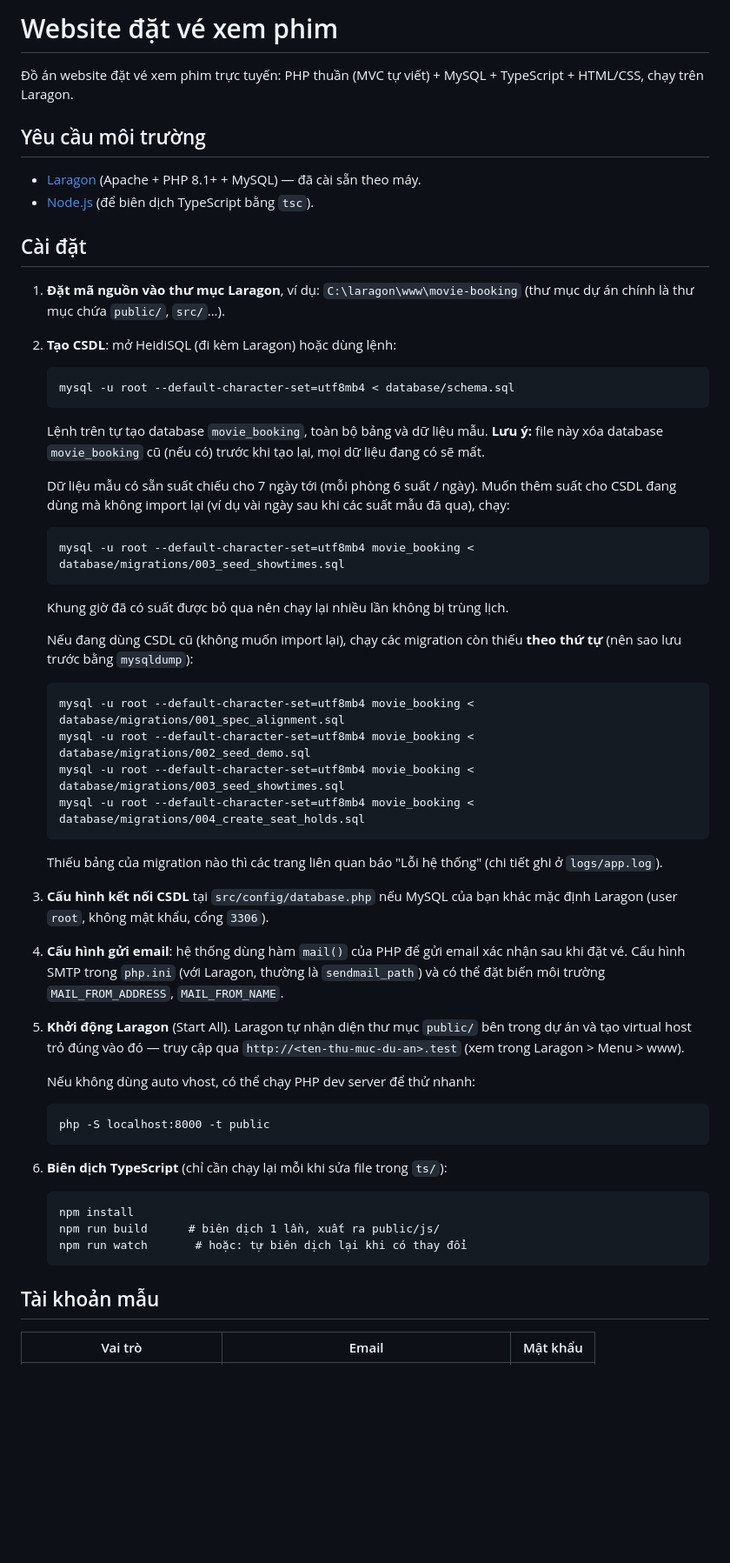
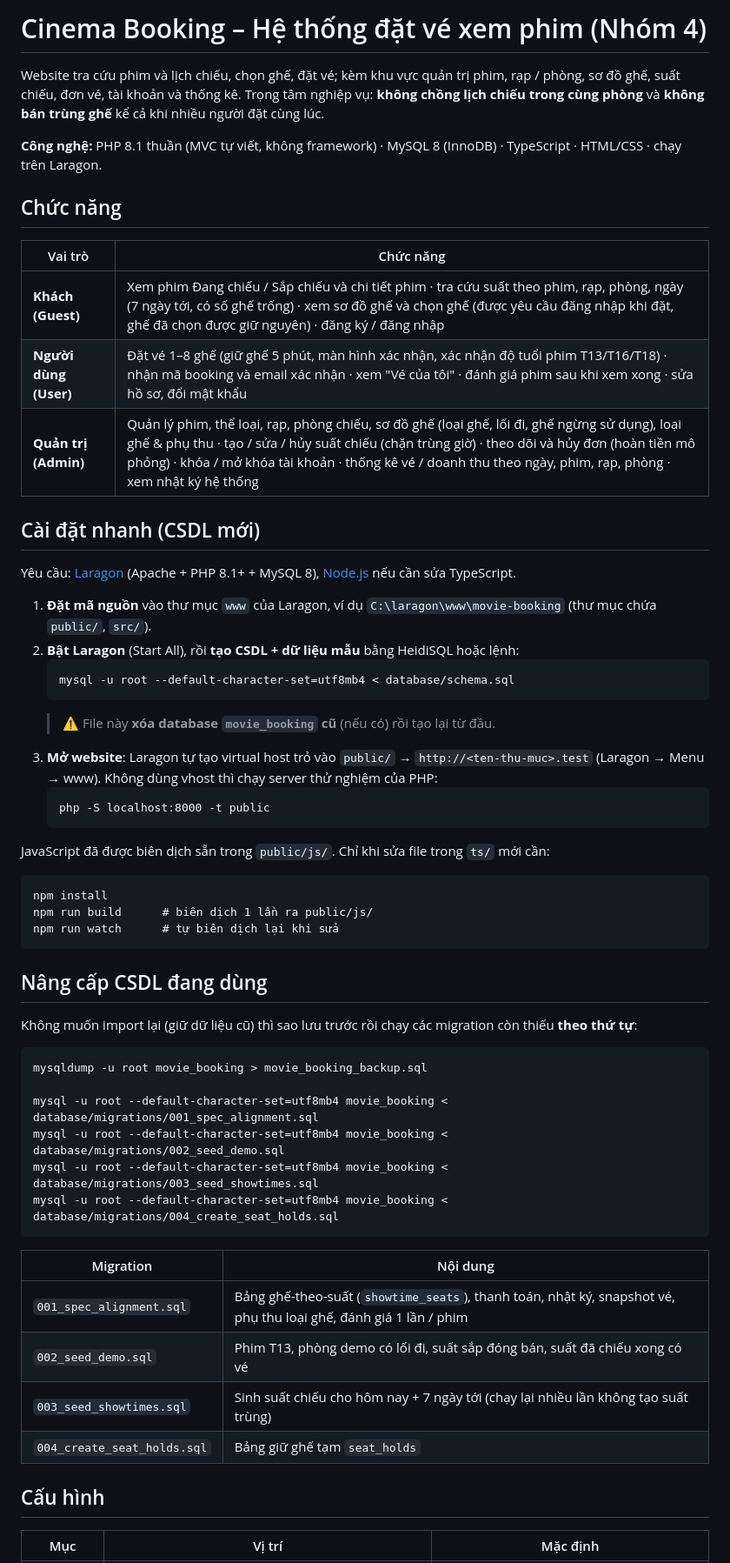
Before and after one commit to Darling-Trieu/wed_xemphim, a Markdown page: README.md, the part around one of its changes. Shown at 87% size. Drawn GitHub-style; blank space fills up the shorter version.

````diff
--- a/README.md
+++ b/README.md
@@ -1,59 +1,63 @@
-# Website đặt vé xem phim
+# Cinema Booking – Hệ thống đặt vé xem phim (Nhóm 4)
 
-Đồ án website đặt vé xem phim trực tuyến: PHP thuần (MVC tự viết) + MySQL + TypeScript + HTML/CSS, chạy trên Laragon.
+Website tra cứu phim và lịch chiếu, chọn ghế, đặt vé; kèm khu vực quản trị phim, rạp / phòng, sơ đồ ghế,
+suất chiếu, đơn vé, tài khoản và thống kê. Trọng tâm nghiệp vụ: **không chồng lịch chiếu trong cùng phòng**
+và **không bán trùng ghế** kể cả khi nhiều người đặt cùng lúc.
 
-## Yêu cầu môi trường
+**Công nghệ:** PHP 8.1 thuần (MVC tự viết, không framework) · MySQL 8 (InnoDB) · TypeScript · HTML/CSS · chạy trên Laragon.
 
-- [Laragon](https://laragon.org/) (Apache + PHP 8.1+ + MySQL) — đã cài sẵn theo máy.
-- [Node.js](https://nodejs.org/) (để biên dịch TypeScript bằng `tsc`).
+## Chức năng
 
-## Cài đặt
+| Vai trò | Chức năng |
+|---|---|
+| **Khách (Guest)** | Xem phim Đang chiếu / Sắp chiếu và chi tiết phim · tra cứu suất theo phim, rạp, phòng, ngày (7 ngày tới, có số ghế trống) · xem sơ đồ ghế và chọn ghế (được yêu cầu đăng nhập khi đặt, ghế đã chọn được giữ nguyên) · đăng ký / đăng nhập |
+| **Người dùng (User)** | Đặt vé 1–8 ghế (giữ ghế 5 phút, màn hình xác nhận, xác nhận độ tuổi phim T13/T16/T18) · nhận mã booking và email xác nhận · xem "Vé của tôi" · đánh giá phim sau khi xem xong · sửa hồ sơ, đổi mật khẩu |
+| **Quản trị (Admin)** | Quản lý phim, thể loại, rạp, phòng chiếu, sơ đồ ghế (loại ghế, lối đi, ghế ngừng sử dụng), loại ghế & phụ thu · tạo / sửa / hủy suất chiếu (chặn trùng giờ) · theo dõi và hủy đơn (hoàn tiền mô phỏng) · khóa / mở khóa tài khoản · thống kê vé / doanh thu theo ngày, phim, rạp, phòng · xem nhật ký hệ thống |
 
-1. **Đặt mã nguồn vào thư mục Laragon**, ví dụ: `C:\laragon\www\movie-booking` (thư mục dự án chính là thư mục chứa `public/`, `src/`...).
+## Cài đặt nhanh (CSDL mới)
 
-2. **Tạo CSDL**: mở HeidiSQL (đi kèm Laragon) hoặc dùng lệnh:
+Yêu cầu: [Laragon](https://laragon.org/) (Apache + PHP 8.1+ + MySQL 8), [Node.js](https://nodejs.org/) nếu cần sửa TypeScript.
+
+1. **Đặt mã nguồn** vào thư mục `www` của Laragon, ví dụ `C:\laragon\www\movie-booking` (thư mục chứa `public/`, `src/`).
+2. **Bật Laragon** (Start All), rồi **tạo CSDL + dữ liệu mẫu** bằng HeidiSQL hoặc lệnh:
    ```
    mysql -u root --default-character-set=utf8mb4 < database/schema.sql
    ```
-   Lệnh trên tự tạo database `movie_booking`, toàn bộ bảng và dữ liệu mẫu.
-   **Lưu ý:** file này xóa database `movie_booking` cũ (nếu có) trước khi tạo lại, mọi dữ liệu đang có sẽ mất.
-
-   Dữ liệu mẫu có sẵn suất chiếu cho 7 ngày tới (mỗi phòng 6 suất / ngày). Muốn thêm suất cho
-   CSDL đang dùng mà không import lại (ví dụ vài ngày sau khi các suất mẫu đã qua), chạy:
-   ```
-   mysql -u root --default-character-set=utf8mb4 movie_booking < database/migrations/003_seed_showtimes.sql
-   ```
-   Khung giờ đã có suất được bỏ qua nên chạy lại nhiều lần không bị trùng lịch.
-
-   Nếu đang dùng CSDL cũ (không muốn import lại), chạy các migration còn thiếu **theo thứ tự**
-   (nên sao lưu trước bằng `mysqldump`):
-   ```
-   mysql -u root --default-character-set=utf8mb4 movie_booking < database/migrations/001_spec_alignment.sql
-   mysql -u root --default-character-set=utf8mb4 movie_booking < database/migrations/002_seed_demo.sql
-   mysql -u root --default-character-set=utf8mb4 movie_booking < database/migrations/003_seed_showtimes.sql
-   mysql -u root --default-character-set=utf8mb4 movie_booking < database/migrations/004_create_seat_holds.sql
-   ```
-   Thiếu bảng của migration nào thì các trang liên quan báo "Lỗi hệ thống" (chi tiết ghi ở `logs/app.log`).
-
-3. **Cấu hình kết nối CSDL** tại `src/config/database.php` nếu MySQL của bạn khác mặc định Laragon (user `root`, không mật khẩu, cổng `3306`).
-
-4. **Cấu hình gửi email**: hệ thống dùng hàm `mail()` của PHP để gửi email xác nhận sau khi đặt vé. Cấu hình SMTP trong `php.ini` (với Laragon, thường là `sendmail_path`) và có thể đặt biến môi trường `MAIL_FROM_ADDRESS`, `MAIL_FROM_NAME`.
-
-5. **Khởi động Laragon** (Start All). Laragon tự nhận diện thư mục `public/` bên trong dự án và tạo virtual host trỏ đúng vào đó — truy cập qua `http://<ten-thu-muc-du-an>.test` (xem trong Laragon > Menu > www).
-
-   Nếu không dùng auto vhost, có thể chạy PHP dev server để thử nhanh:
+   > ⚠️ File này **xóa database `movie_booking` cũ** (nếu có) rồi tạo lại từ đầu.
+3. **Mở website**: Laragon tự tạo virtual host trỏ vào `public/` → `http://<ten-thu-muc>.test` (Laragon → Menu → www).
+   Không dùng vhost thì chạy server thử nghiệm của PHP:
    ```
    php -S localhost:8000 -t public
    ```
 
-6. **Biên dịch TypeScript** (chỉ cần chạy lại mỗi khi sửa file trong `ts/`):
-   ```
-   npm install
-   npm run build      # biên dịch 1 lần, xuất ra public/js/
-   npm run watch       # hoặc: tự biên dịch lại khi có thay đổi
-   ```
+JavaScript đã được biên dịch sẵn trong `public/js/`. Chỉ khi sửa file trong `ts/` mới cần:
+```
+npm install
+npm run build      # biên dịch 1 lần ra public/js/
+npm run watch      # tự biên dịch lại khi sửa
+```
 
-## Tài khoản mẫu
+## Nâng cấp CSDL đang dùng
 
-| Vai trò | Email | Mật khẩu |
+Không muốn import lại (giữ dữ liệu cũ) thì sao lưu trước rồi chạy các migration còn thiếu **theo thứ tự**:
+
+```
+mysqldump -u root movie_booking > movie_booking_backup.sql
+
+mysql -u root --default-character-set=utf8mb4 movie_booking < database/migrations/001_spec_alignment.sql
+mysql -u root --default-character-set=utf8mb4 movie_booking < database/migrations/002_seed_demo.sql
+mysql -u root --default-character-set=utf8mb4 movie_booking < database/migrations/003_seed_showtimes.sql
+mysql -u root --default-character-set=utf8mb4 movie_booking < database/migrations/004_create_seat_holds.sql
+```
+
+| Migration | Nội dung |
+|---|---|
+| `001_spec_alignment.sql` | Bảng ghế-theo-suất (`showtime_seats`), thanh toán, nhật ký, snapshot vé, phụ thu loại ghế, đánh giá 1 lần / phim |
+| `002_seed_demo.sql` | Phim T13, phòng demo có lối đi, suất sắp đóng bán, suất đã chiếu xong có vé |
+| `003_seed_showtimes.sql` | Sinh suất chiếu cho hôm nay + 7 ngày tới (chạy lại nhiều lần không tạo suất trùng) |
+| `004_create_seat_holds.sql` | Bảng giữ ghế tạm `seat_holds` |
+
+## Cấu hình
+
+| Mục | Vị trí | Mặc định |
 |---|---|---|
````
Also changed, not shown: other parts of README.md (+72 -21 lines).
